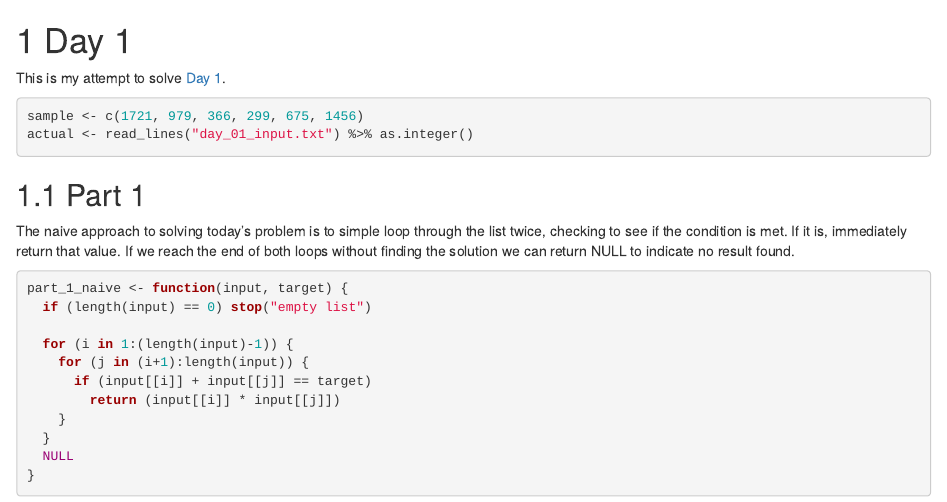
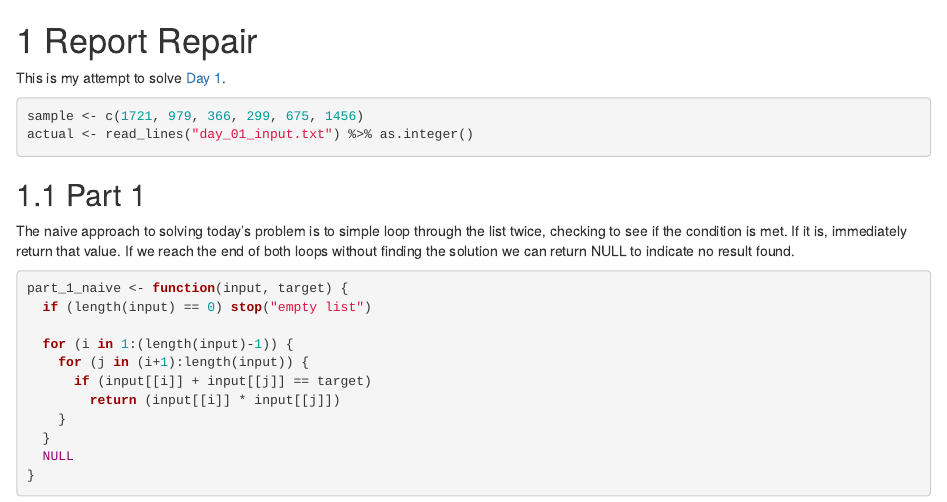
Before and after one commit to tomjemmett/advent_of_code_2020, an R Markdown document (day_01.Rmd): the page in a window 1100 px wide, from its top. Rendered offline with R 4.5, knitr and Pandoc, with nearby package versions; drawn as R Markdown's standard HTML page in place of the format the file asks for.

Commit message:
adds title to day 1

````diff
--- a/day_01.Rmd
+++ b/day_01.Rmd
@@ -1,4 +1,4 @@
-# Day 1
+# Report Repair
 
 ```{r setup, include=FALSE}
 knitr::opts_chunk$set(echo = TRUE)
````
